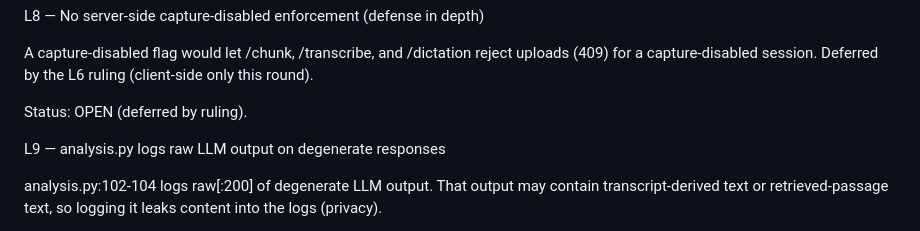
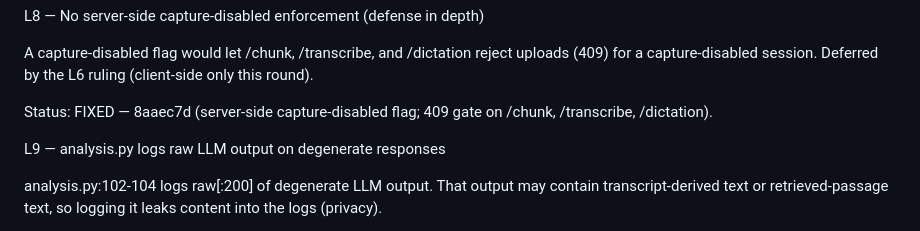
Before and after one commit to soheilon21-a11y/live-meeting-legal-companion, a Markdown page: docs/known-issues.md, the part around the change. Drawn GitHub-style.

Commit message:
docs(ledger): mark L8 fixed

```diff
--- a/docs/known-issues.md
+++ b/docs/known-issues.md
@@ -66,7 +66,7 @@ L8 — No server-side capture-disabled enforcement (defense in depth)
 
 A capture-disabled flag would let /chunk, /transcribe, and /dictation reject uploads (409) for a capture-disabled session. Deferred by the L6 ruling (client-side only this round).
 
-Status: OPEN (deferred by ruling).
+Status: FIXED — 8aaec7d (server-side capture-disabled flag; 409 gate on /chunk, /transcribe, /dictation).
 
 
 
```
